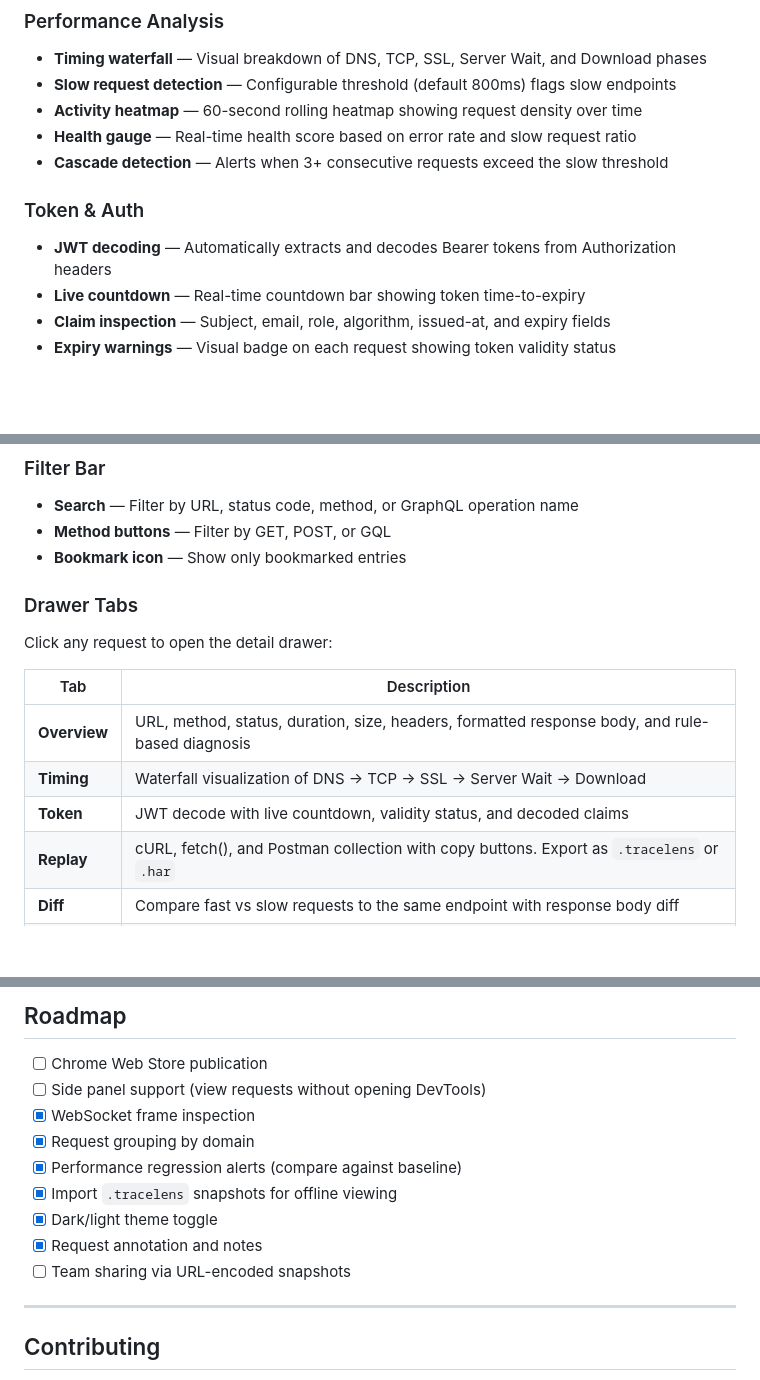
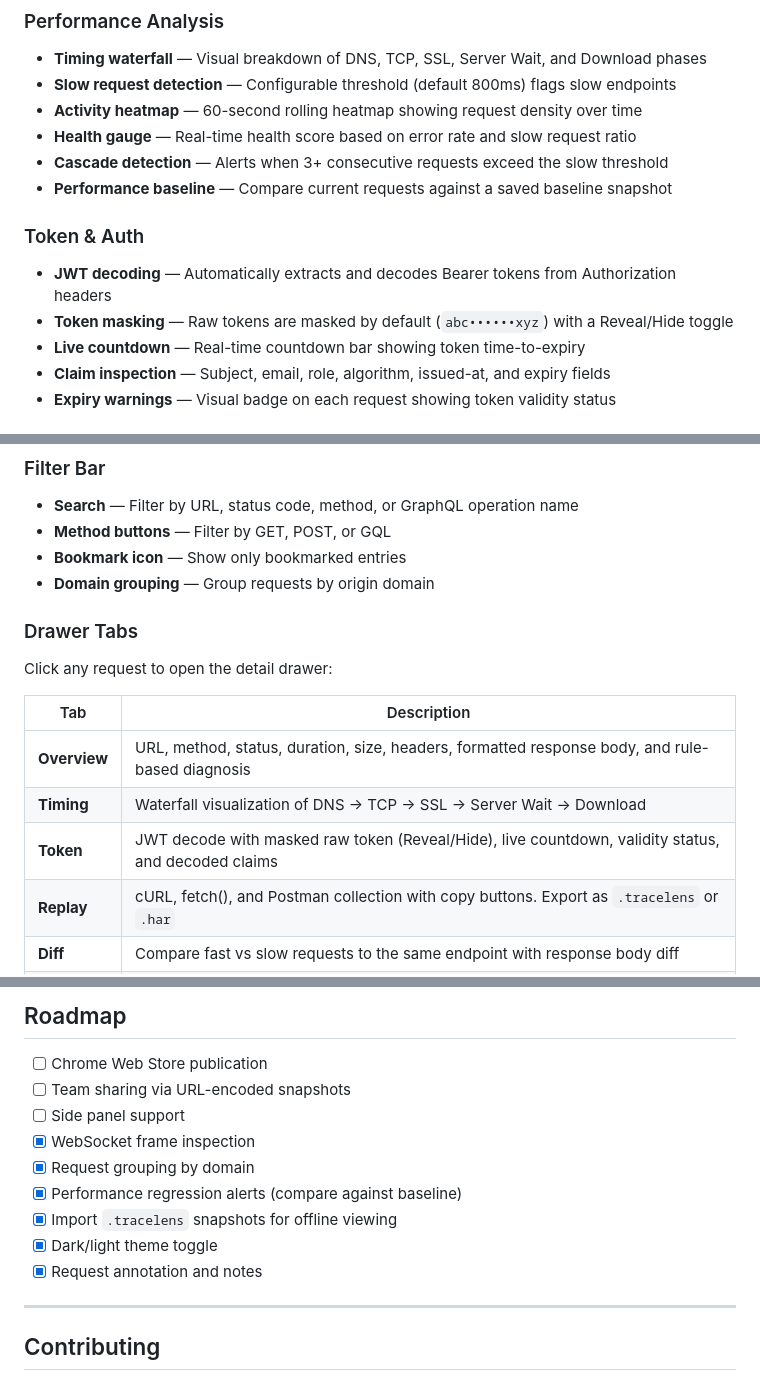
Before and after one commit to Siddharthachuahan9/TRACELENS, a Markdown page: README.md, 3 parts joined by grey strips. Drawn GitHub-style; blank space fills up the shorter version.

```diff
--- a/README.md
+++ b/README.md
@@ -55,9 +55,11 @@ TraceLens is a Chrome DevTools extension that gives developers and support engin
 - **Activity heatmap** — 60-second rolling heatmap showing request density over time
 - **Health gauge** — Real-time health score based on error rate and slow request ratio
 - **Cascade detection** — Alerts when 3+ consecutive requests exceed the slow threshold
+- **Performance baseline** — Compare current requests against a saved baseline snapshot
 
 ### Token & Auth
 - **JWT decoding** — Automatically extracts and decodes Bearer tokens from Authorization headers
+- **Token masking** — Raw tokens are masked by default (`abc••••••xyz`) with a Reveal/Hide toggle
 - **Live countdown** — Real-time countdown bar showing token time-to-expiry
 - **Claim inspection** — Subject, email, role, algorithm, issued-at, and expiry fields
 - **Expiry warnings** — Visual badge on each request showing token validity status
@@ -181,6 +176,7 @@ Click the summary chips to filter the timeline:
 - **Search** — Filter by URL, status code, method, or GraphQL operation name
 - **Method buttons** — Filter by GET, POST, or GQL
 - **Bookmark icon** — Show only bookmarked entries
+- **Domain grouping** — Group requests by origin domain
 
 ### Drawer Tabs
 
@@ -190,7 +186,7 @@ Click any request to open the detail drawer:
 |-----|-------------|
 | **Overview** | URL, method, status, duration, size, headers, formatted response body, and rule-based diagnosis |
 | **Timing** | Waterfall visualization of DNS → TCP → SSL → Server Wait → Download |
-| **Token** | JWT decode with live countdown, validity status, and decoded claims |
+| **Token** | JWT decode with masked raw token (Reveal/Hide), live countdown, validity status, and decoded claims |
 | **Replay** | cURL, fetch(), and Postman collection with copy buttons. Export as `.tracelens` or `.har` |
 | **Diff** | Compare fast vs slow requests to the same endpoint with response body diff |
 | **Report** | Jira-ready incident report with all relevant context |
@@ -326,14 +324,14 @@ The following security improvements have been applied:
 ## Roadmap
 
 - [ ] Chrome Web Store publication
-- [ ] Side panel support (view requests without opening DevTools)
+- [ ] Team sharing via URL-encoded snapshots
+- [ ] Side panel support
 - [x] WebSocket frame inspection
 - [x] Request grouping by domain
 - [x] Performance regression alerts (compare against baseline)
 - [x] Import `.tracelens` snapshots for offline viewing
 - [x] Dark/light theme toggle
 - [x] Request annotation and notes
-- [ ] Team sharing via URL-encoded snapshots
 
 ---
 
```
Also changed, not shown: other parts of README.md (+25 -30 lines).
